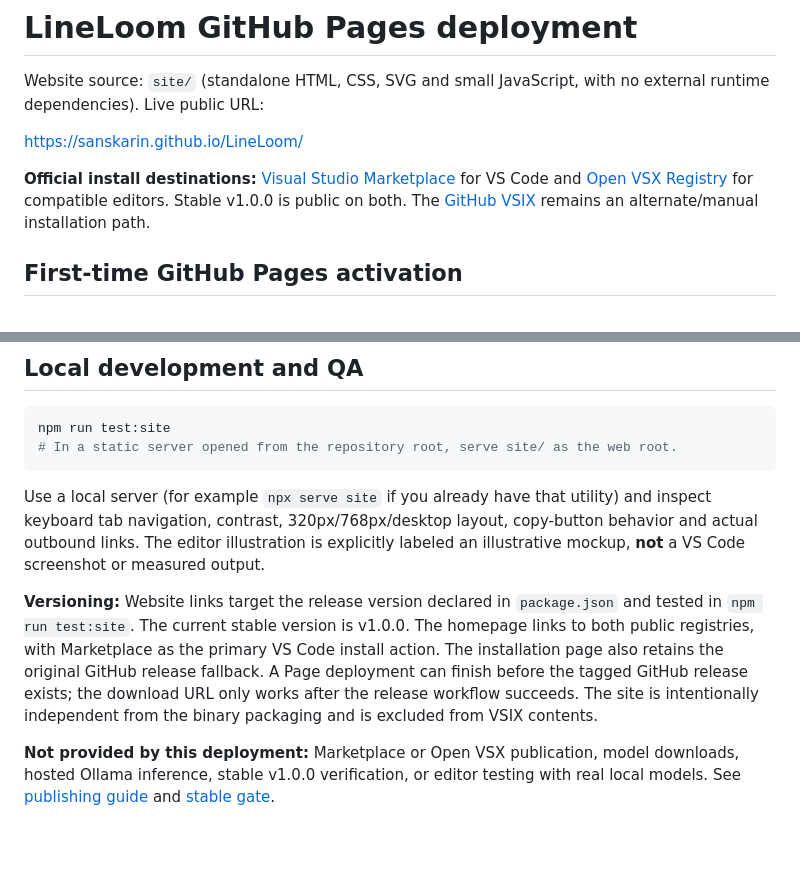
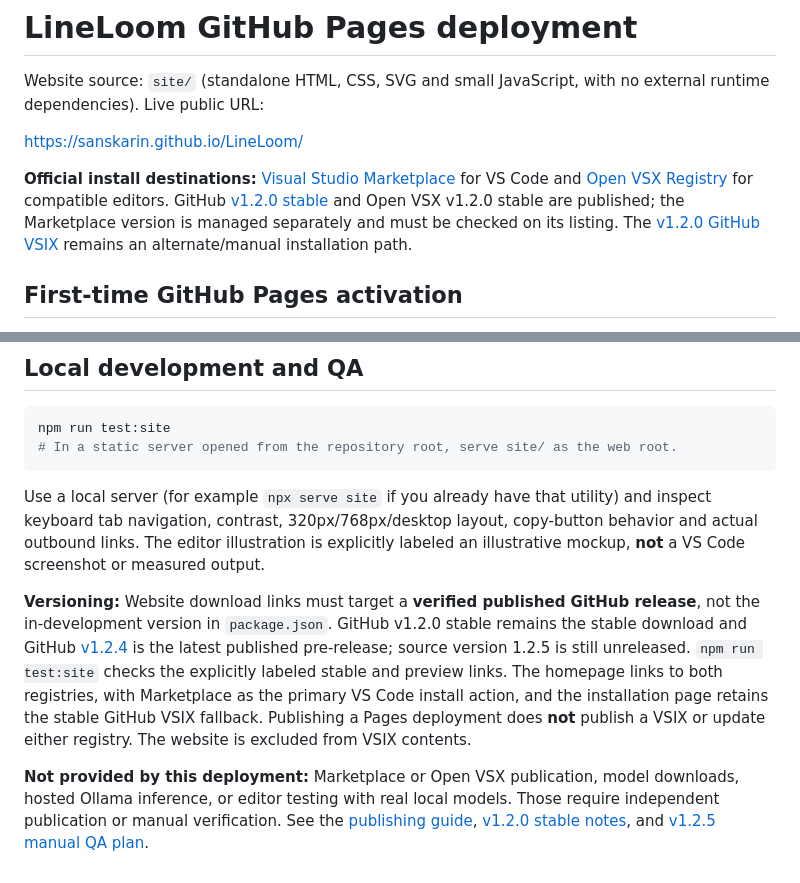
Before and after one commit to sanskarIN/LineLoom, a Markdown page: docs/github-pages.md, 2 parts joined by grey strips. Rendered like a GitHub page; blank space fills up the shorter version.

Commit message:
docs(pages): reflect published stable and preview, decouple site from draft version

```diff
--- a/docs/github-pages.md
+++ b/docs/github-pages.md
@@ -4,7 +4,7 @@ Website source: `site/` (standalone HTML, CSS, SVG and small JavaScript, with no
 
 https://sanskarin.github.io/LineLoom/
 
-**Official install destinations:** [Visual Studio Marketplace](https://marketplace.visualstudio.com/items?itemName=SanskarCodes.lineloom) for VS Code and [Open VSX Registry](https://open-vsx.org/extension/SanskarCodes/lineloom) for compatible editors. Stable v1.0.0 is public on both. The [GitHub VSIX](https://github.com/sanskarIN/LineLoom/releases/download/v1.0.0/LineLoom-1.0.0.vsix) remains an alternate/manual installation path.
+**Official install destinations:** [Visual Studio Marketplace](https://marketplace.visualstudio.com/items?itemName=SanskarCodes.lineloom) for VS Code and [Open VSX Registry](https://open-vsx.org/extension/SanskarCodes/lineloom) for compatible editors. GitHub [v1.2.0 stable](https://github.com/sanskarIN/LineLoom/releases/tag/v1.2.0) and Open VSX v1.2.0 stable are published; the Marketplace version is managed separately and must be checked on its listing. The [v1.2.0 GitHub VSIX](https://github.com/sanskarIN/LineLoom/releases/download/v1.2.0/LineLoom-1.2.0.vsix) remains an alternate/manual installation path.
 
 ## First-time GitHub Pages activation
 
@@ -29,6 +29,6 @@ npm run test:site
 
 Use a local server (for example `npx serve site` if you already have that utility) and inspect keyboard tab navigation, contrast, 320px/768px/desktop layout, copy-button behavior and actual outbound links. The editor illustration is explicitly labeled an illustrative mockup, **not** a VS Code screenshot or measured output.
 
-**Versioning:** Website links target the release version declared in `package.json` and tested in `npm run test:site`. The current stable version is v1.0.0. The homepage links to both public registries, with Marketplace as the primary VS Code install action. The installation page also retains the original GitHub release fallback. A Page deployment can finish before the tagged GitHub release exists; the download URL only works after the release workflow succeeds. The site is intentionally independent from the binary packaging and is excluded from VSIX contents.
+**Versioning:** Website download links must target a **verified published GitHub release**, not the in-development version in `package.json`. GitHub v1.2.0 stable remains the stable download and GitHub [v1.2.4](https://github.com/sanskarIN/LineLoom/releases/tag/v1.2.4) is the latest published pre-release; source version 1.2.5 is still unreleased. `npm run test:site` checks the explicitly labeled stable and preview links. The homepage links to both registries, with Marketplace as the primary VS Code install action, and the installation page retains the stable GitHub VSIX fallback. Publishing a Pages deployment does **not** publish a VSIX or update either registry. The website is excluded from VSIX contents.
 
-**Not provided by this deployment:** Marketplace or Open VSX publication, model downloads, hosted Ollama inference, stable v1.0.0 verification, or editor testing with real local models. See [publishing guide](publishing.md) and [stable gate](releases/v1.0.0.md).
+**Not provided by this deployment:** Marketplace or Open VSX publication, model downloads, hosted Ollama inference, or editor testing with real local models. Those require independent publication or manual verification. See the [publishing guide](publishing.md), [v1.2.0 stable notes](releases/v1.2.0.md), and [v1.2.5 manual QA plan](releases/v1.2.5-plan.md).
```
